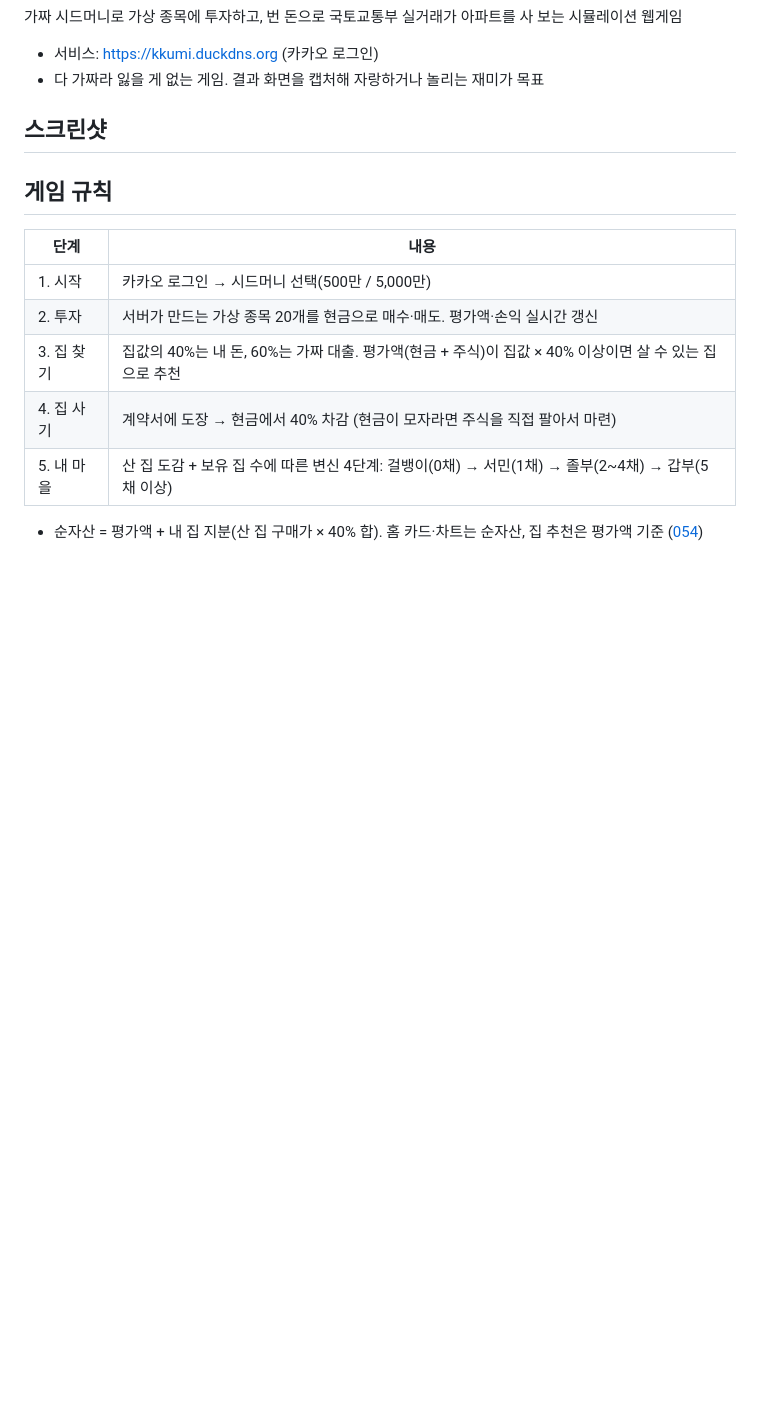
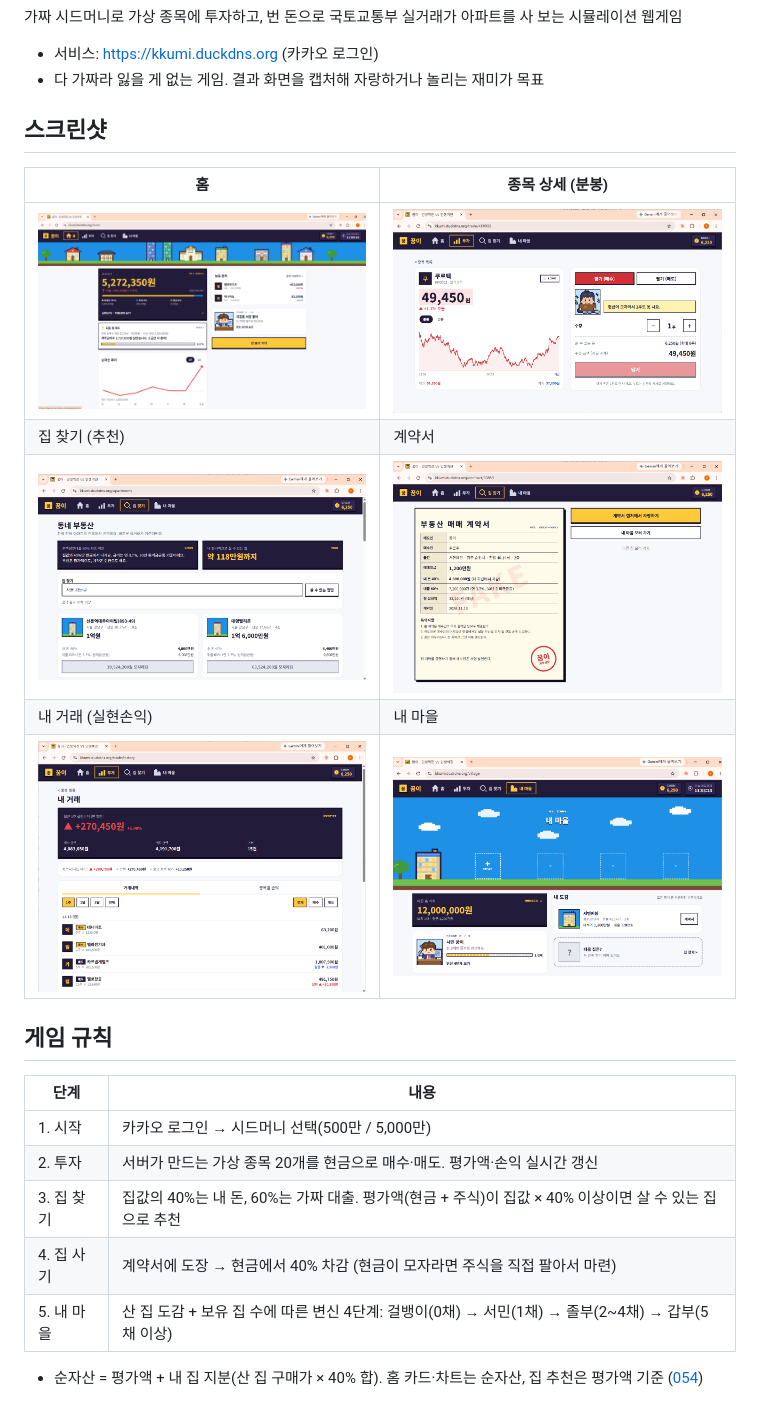
Before and after one commit to jeunju528-sudo/kkumi, a Markdown page: README.md, the part around the change. Drawn GitHub-style; pictures changed too: docs/images/01-home.png (added), docs/images/02-stock-detail.png (added), docs/images/03-apartments.png (added); blank space fills up the shorter version.

Commit message:
docs: README 스크린샷 추가

```diff
--- a/README.md
+++ b/README.md
@@ -7,7 +7,13 @@
 
 ## 스크린샷
 
-<!-- 캡처 이미지 추가 예정 (docs/images/) -->
+| 홈 | 종목 상세 (분봉) |
+| --- | --- |
+| <img src="docs/images/01-home.png" alt="홈" width="420"> | <img src="docs/images/02-stock-detail.png" alt="종목 상세 분봉" width="420"> |
+| 집 찾기 (추천) | 계약서 |
+| <img src="docs/images/03-apartments.png" alt="집 찾기 추천" width="420"> | <img src="docs/images/04-contract.png" alt="계약서" width="420"> |
+| 내 거래 (실현손익) | 내 마을 |
+| <img src="docs/images/05-trade-history.png" alt="내 거래 실현손익" width="420"> | <img src="docs/images/06-village.png" alt="내 마을" width="420"> |
 
 ## 게임 규칙
 
```
